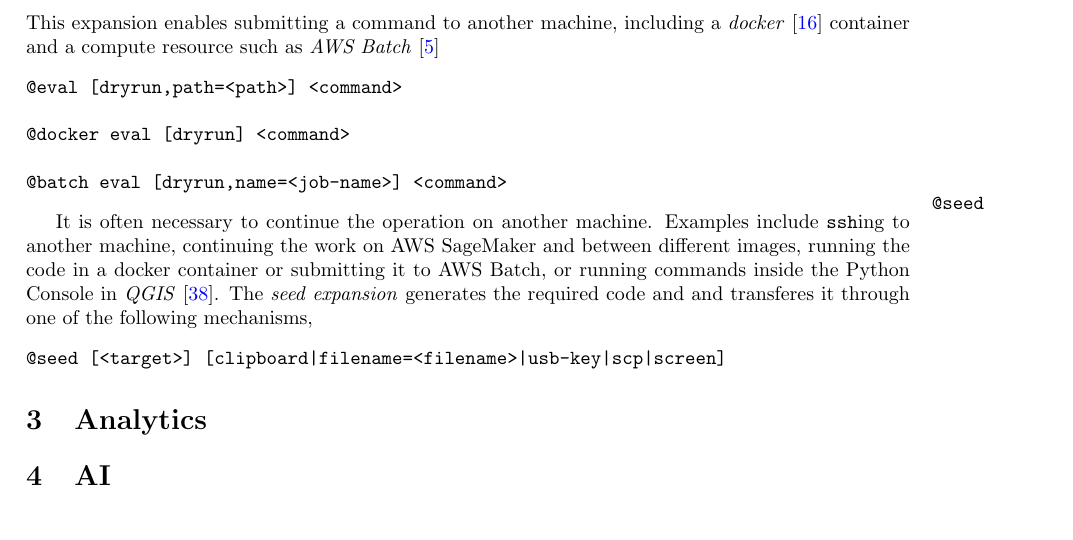
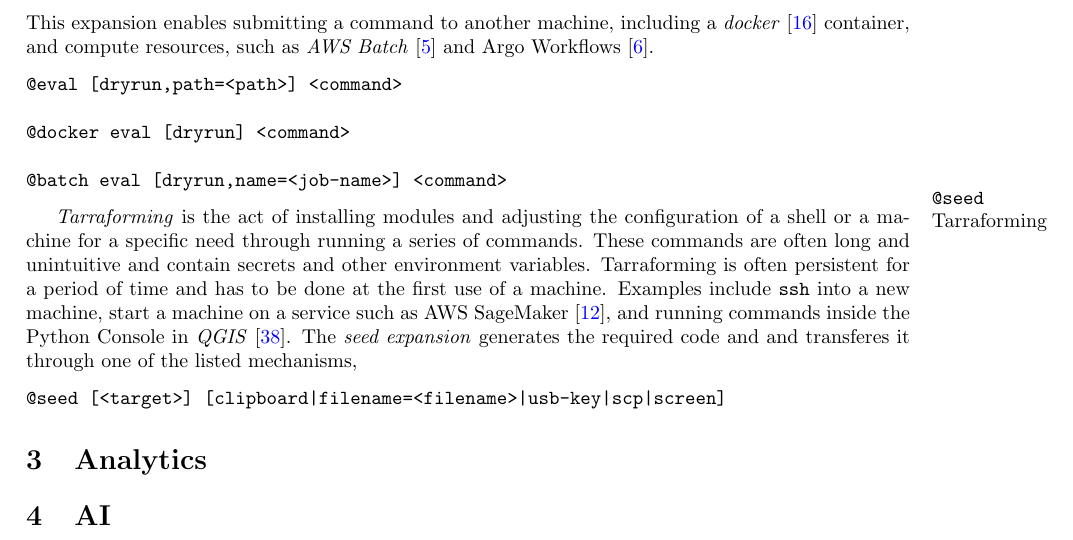
Before and after one commit to kamangir/giza, a LaTeX paper (tex/giza.tex, which reads tex/automation/prefixing.tex, tex/automation/seed.tex): part of page 4 of 7, cut so that both start at the same text. Compiled offline with pdfLaTeX; a LaTeX package or settings file that is missing is left out.

Commit message:
refactors

```diff
--- a/tex/automation/prefixing.tex
+++ b/tex/automation/prefixing.tex
@@ -5,7 +5,7 @@ A \keyword{<prefix>} can run a \keyword{<command>} with certain \keyword{<option
 <prefix> <options> <command>
 \end{verbatim}
 %
-This expansion enables submitting a command to another machine, including a \emph{docker}~\cite{docker} container and a compute resource such as \emph{AWS Batch}~\cite{aws_batch}
+This expansion enables submitting a command to another machine, including a \emph{docker}~\cite{docker} container, and compute resources, such as \emph{AWS Batch}~\cite{aws_batch} and Argo Workflows~\cite{argoflow}.
 %
 \begin{verbatim}
 @eval [dryrun,path=<path>] <command>
--- a/tex/automation/seed.tex
+++ b/tex/automation/seed.tex
@@ -1,5 +1,7 @@
 \marginpar{\keyword{@seed}}
-It is often necessary to continue the operation on another machine. Examples include \keyword{ssh}ing to another machine, continuing the work on AWS SageMaker and between different images, running the code in a docker container or submitting it to AWS Batch, or running commands inside the Python Console in \emph{QGIS}~\cite{QGIS_python_console}. The \emph{seed expansion} generates the required code and and transferes it through one of the following mechanisms,
+
+\marginpar{Tarraforming}
+\emph{Tarraforming} is the act of installing modules and adjusting the configuration of a shell or a machine for a specific need through running a series of commands. These commands are often long and unintuitive and contain secrets and other environment variables. Tarraforming is often persistent for a period of time and has to be done at the first use of a machine. Examples include \keyword{ssh} into a new machine, start a machine on a service such as AWS SageMaker~\cite{sagemaker}, and running commands inside the Python Console in \emph{QGIS}~\cite{QGIS_python_console}. The \emph{seed expansion} generates the required code and and transferes it through one of the listed mechanisms,
 %
 \begin{verbatim}
 @seed [<target>] [clipboard|filename=<filename>|usb-key|scp|screen]
```
Also changed, not shown: tex/automation.tex (+2 -2 lines), 1 other file.
